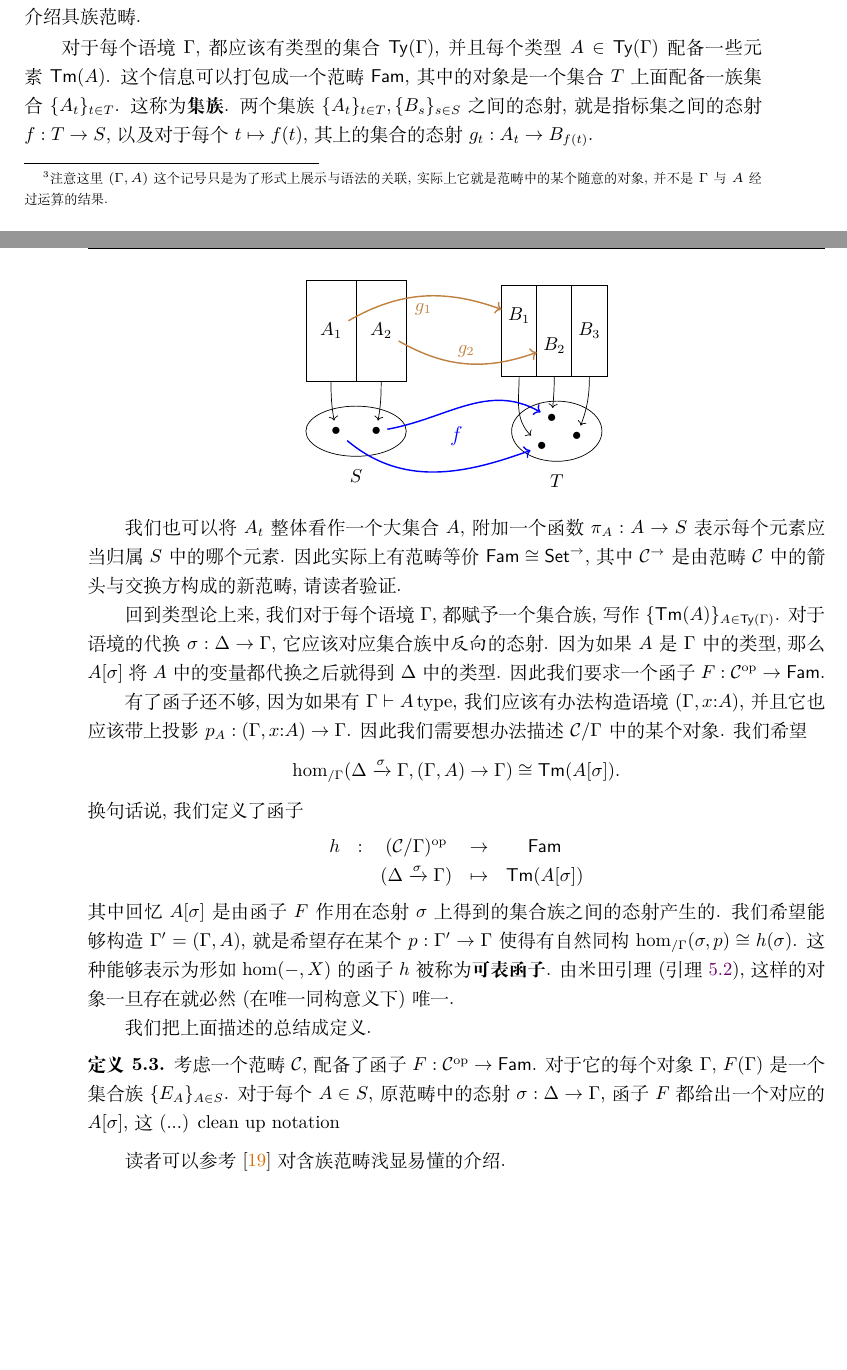
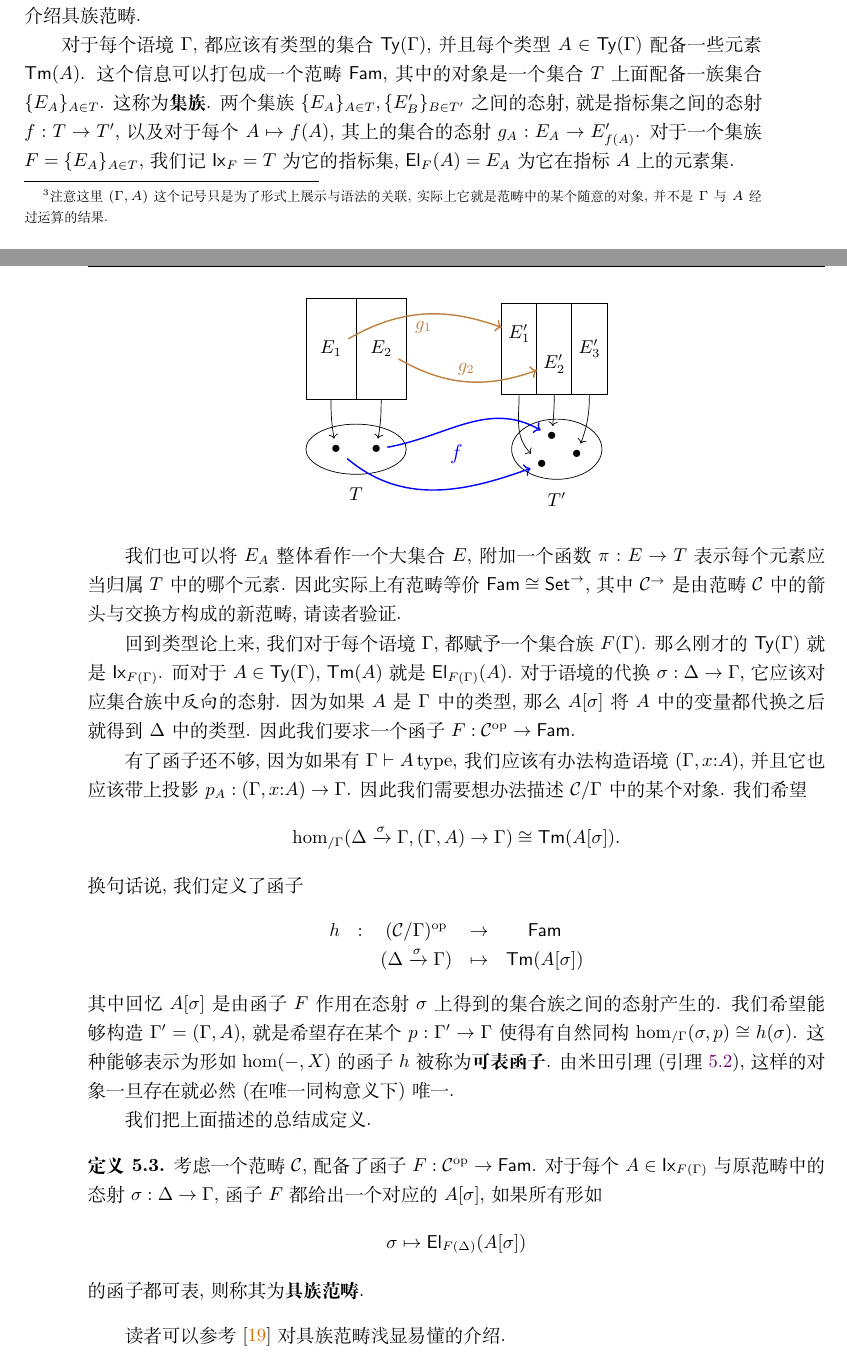
Before and after one commit to Trebor-Huang/history, a LaTeX thesis (history.tex, which reads chapters/category.tex): two parts of pages 65 and 66 of 95, joined at a grey line, cut so that both start at the same text, the shorter picture padded with empty space. Compiled offline with XeLaTeX.

Commit message:
Fix notation

```diff
--- a/chapters/category.tex
+++ b/chapters/category.tex
@@ -782,38 +782,41 @@ Seely的原始论文中并没有得到解决.
 \(A \in \cons{Ty}(\Gamma)\) 配备一些
 元素 \(\cons{Tm}(A)\).
 这个信息可以打包成一个范畴 \(\cons{Fam}\), 其中的对象
-是一个集合 \(T\) 上面配备一族集合 \(\{A_t\}_{t\in T}\).
-这称为\textbf{集族}. 两个集族 \(\{A_t\}_{t\in T},
-\{B_s\}_{s\in S}\) 之间的态射, 就是指标集之间的态射
-\(f : T \to S\), 以及对于每个 \(t \mapsto f(t)\),
-其上的集合的态射 \(g_t : A_t \to B_{f(t)}\).
+是一个集合 \(T\) 上面配备一族集合 \(\{E_A\}_{A\in T}\).
+这称为\textbf{集族}. 两个集族 \(\{E_A\}_{A\in T},
+\{E'_B\}_{B\in T'}\) 之间的态射, 就是指标集之间的态射
+\(f : T \to T'\), 以及对于每个 \(A \mapsto f(A)\),
+其上的集合的态射 \(g_A : E_A \to E'_{f(A)}\). 对于
+一个集族 \(F = \{E_A\}_{A\in T}\), 我们记
+\(\cons{Ix}_F = T\) 为它的指标集,
+\(\cons{El}_F(A) = E_A\) 为它在指标 \(A\) 上的元素集.
 
 \begin{center}
 \begin{tikzpicture}
 \draw (-2,0) ellipse (1 and 0.5);
-\node at (-2,-0.9) {\(S\)};
+\node at (-2,-0.9) {\(T\)};
 \node (A) at (-2.4,0) {\(\bullet\)};
 \node (B) at (-1.6,0) {\(\bullet\)};
 \draw (2,0) ellipse (0.9 and 0.6);
-\node at (2,-1) {\(T\)};
+\node at (2,-1) {\(T'\)};
 \node (C) at (2.4,-0.1) {\(\bullet\)};
 \node (D) at (1.7,-0.3) {\(\bullet\)};
 \node (E) at (1.9,0.25) {\(\bullet\)};
 \node[blue, font=\large] at (0,-0.1) {\(f\)};
 
 \draw (-3,1) rectangle (-2,3);
-\node (Ao) at (-2.5, 2) {\(A_1\)};
+\node (Ao) at (-2.5, 2) {\(E_1\)};
 \draw (-2,1) rectangle (-1,3);
-\node (Bo) at (-1.5, 2) {\(A_2\)};
+\node (Bo) at (-1.5, 2) {\(E_2\)};
 \draw (-2.5,1) edge[->, out=-90, in=100] (A);
 \draw (-1.5,1) edge[->, out=-90, in=80] (B);
 
 \draw (0.9,1.1) rectangle (1.6,2.9);
-\node (Do) at (1.25, 2.3) {\(B_1\)};
+\node (Do) at (1.25, 2.3) {\(E'_1\)};
 \draw (1.6,1.1) rectangle (2.3,2.9);
-\node (Eo) at (1.95, 1.7) {\(B_2\)};
+\node (Eo) at (1.95, 1.7) {\(E'_2\)};
 \draw (2.3,1.1) rectangle (3,2.9);
-\node (Co) at (2.65, 2) {\(B_3\)};
+\node (Co) at (2.65, 2) {\(E'_3\)};
 \draw (1.25,1.1) edge[->, out=-90] (D);
 \draw (1.95,1.1) edge[->, out=-90, in=85] (E);
 \draw (2.65,1.1) edge[->, out=-90, in=70] (C);
@@ -826,15 +829,19 @@ Seely的原始论文中并没有得到解决.
 \end{tikzpicture}
 \end{center}
 
-我们也可以将 \(A_t\) 整体看作一个大集合 \(A\),
-附加一个函数 \(\pi_A : A \to S\) 表示每个元素应当归属
-\(S\) 中的哪个元素. 因此实际上有范畴等价
+我们也可以将 \(E_A\) 整体看作一个大集合 \(E\),
+附加一个函数 \(\pi : E \to T\) 表示每个元素应当归属
+\(T\) 中的哪个元素. 因此实际上有范畴等价
 \(\cons{Fam} \cong \cons{Set}^\to\), 其中
 \(\mathcal C^\to\) 是由范畴 \(\mathcal C\) 中的箭头
 与交换方构成的新范畴, 请读者验证.
 
-回到类型论上来, 我们对于每个语境 \(\Gamma\), 都赋予一个集合族,
-写作 \(\{\cons{Tm}(A)\}_{A \in \cons{Ty}(\Gamma)}\).
+回到类型论上来, 我们对于每个语境 \(\Gamma\),
+都赋予一个集合族 \(F(\Gamma)\).
+那么刚才的 \(\cons{Ty}(\Gamma)\) 就是
+\(\cons{Ix}_{F(\Gamma)}\). 而对于
+\(A \in \cons{Ty}(\Gamma)\), \(\cons{Tm}(A)\)
+就是 \(\cons{El}_{F(\Gamma)}(A)\).
 对于语境的代换 \(\sigma : \Delta\to\Gamma\), 它应该对应集合族
 中\emph{反向}的态射. 因为如果 \(A\) 是 \(\Gamma\) 中的类型,
 那么 \(A[\sigma]\) 将 \(A\) 中的变量都代换之后就得到 \(\Delta\)
@@ -866,13 +873,14 @@ h &:& (\mathcal C/\Gamma)^{\textrm{op}} &\to& \cons{Fam}\\
 \begin{definition}
 考虑一个范畴 \(\mathcal C\), 配备了函子
 \(F : \mathcal C^{\textrm{op}} \to \cons{Fam}\).
-对于它的每个对象 \(\Gamma\), \(F(\Gamma)\) 是一个
-集合族 \(\{E_A\}_{A \in S}\). 对于每个 \(A \in S\),
+对于每个 \(A \in \cons{Ix}_{F(\Gamma)}\) 与
 原范畴中的态射 \(\sigma : \Delta\to\Gamma\), 函子 \(F\)
-都给出一个对应的 \(A[\sigma]\), 这 (...) clean up notation
-\end{definition}
-
-读者可以参考 \cite{castellan:2019:cwf} 对含族范畴浅显易懂的介绍.
+都给出一个对应的 \(A[\sigma]\), 如果所有形如
+\[\sigma \mapsto \cons{El}_{F(\Delta)}(A[\sigma])\]
+的函子都可表, 则称其为\textbf{具族范畴}.
+\end{definition}
+
+读者可以参考 \cite{castellan:2019:cwf} 对具族范畴浅显易懂的介绍.
 
 \subsection{统一框架}
 
```
